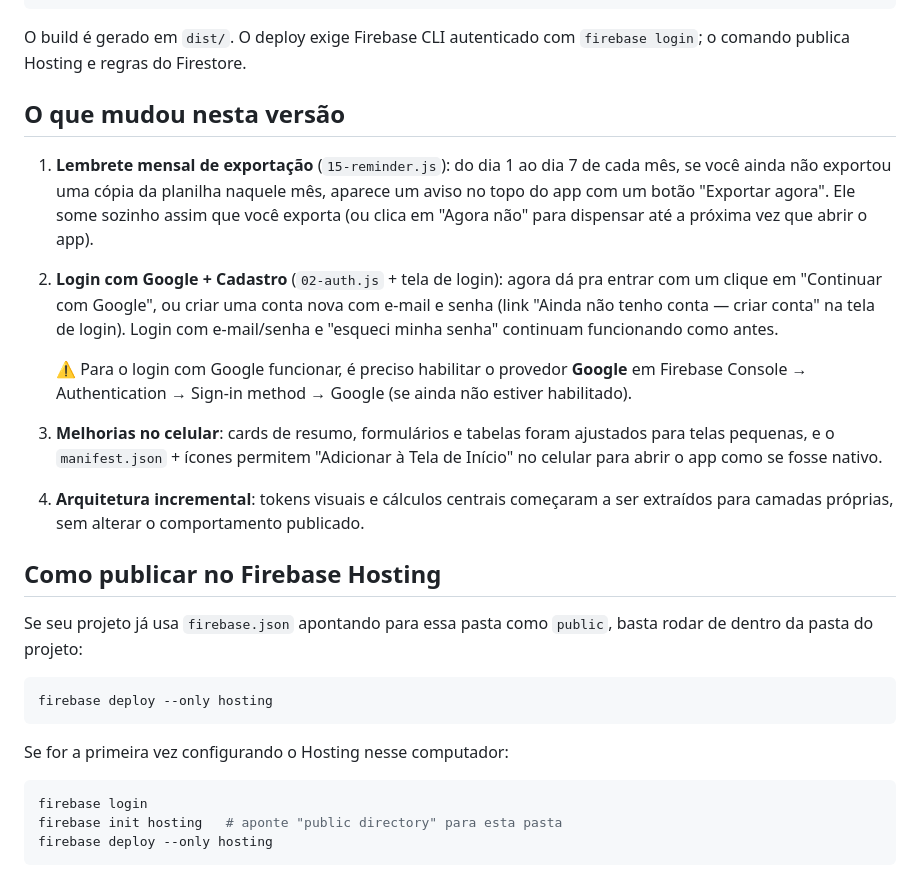
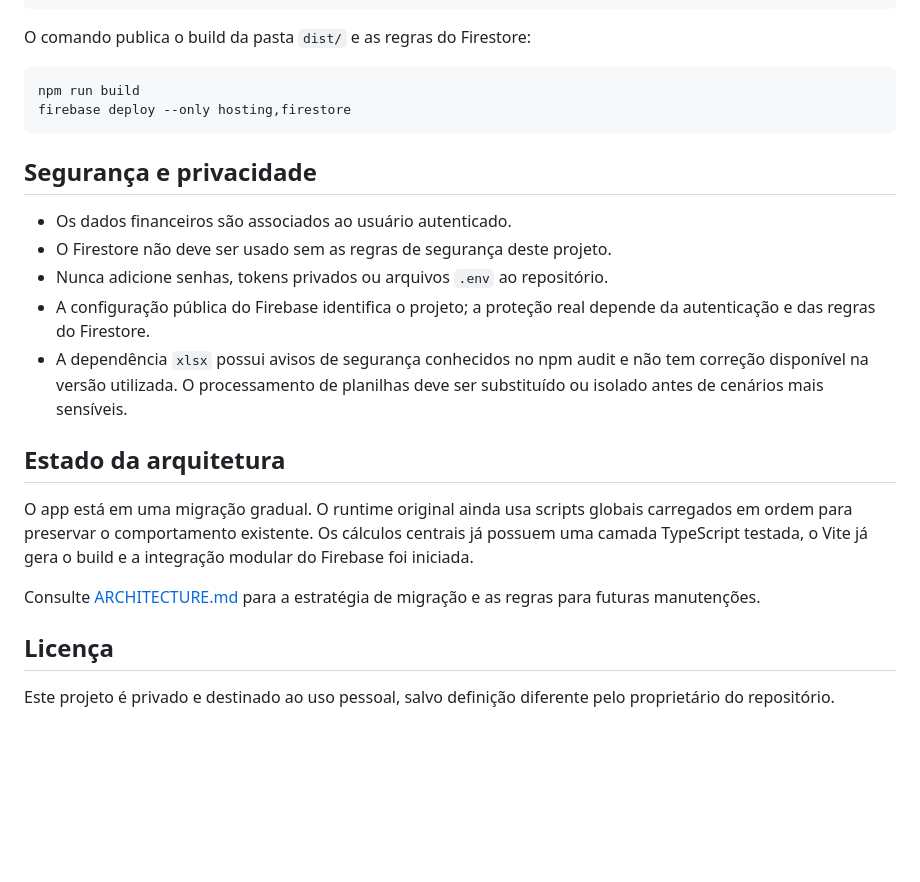
Before and after one commit to Pedrinhopb/Controle-Financeiro, a Markdown page: README.md, the part around one of its changes. Drawn GitHub-style; blank space fills up the shorter version.

Commit message:
docs: document application and deployment

````diff
--- a/README.md
+++ b/README.md
@@ -51,48 +152,27 @@ npm run validate
 npm run deploy
 ```
 
-O build é gerado em `dist/`. O deploy exige Firebase CLI autenticado com
-`firebase login`; o comando publica Hosting e regras do Firestore.
-
-## O que mudou nesta versão
-
-1. **Lembrete mensal de exportação** (`15-reminder.js`): do dia 1 ao dia 7 de
-   cada mês, se você ainda não exportou uma cópia da planilha naquele mês,
-   aparece um aviso no topo do app com um botão "Exportar agora". Ele some
-   sozinho assim que você exporta (ou clica em "Agora não" para dispensar
-   até a próxima vez que abrir o app).
-
-2. **Login com Google + Cadastro** (`02-auth.js` + tela de login): agora dá
-   pra entrar com um clique em "Continuar com Google", ou criar uma conta
-   nova com e-mail e senha (link "Ainda não tenho conta — criar conta" na
-   tela de login). Login com e-mail/senha e "esqueci minha senha" continuam
-   funcionando como antes.
-
-   ⚠️ Para o login com Google funcionar, é preciso habilitar o provedor
-   **Google** em Firebase Console → Authentication → Sign-in method → Google
-   (se ainda não estiver habilitado).
-
-3. **Melhorias no celular**: cards de resumo, formulários e tabelas foram
-   ajustados para telas pequenas, e o `manifest.json` + ícones permitem
-   "Adicionar à Tela de Início" no celular para abrir o app como se fosse
-   nativo.
-
-4. **Arquitetura incremental**: tokens visuais e cálculos centrais começaram a
-   ser extraídos para camadas próprias, sem alterar o comportamento publicado.
-
-## Como publicar no Firebase Hosting
-
-Se seu projeto já usa `firebase.json` apontando para essa pasta como
-`public`, basta rodar de dentro da pasta do projeto:
+O comando publica o build da pasta `dist/` e as regras do Firestore:
 
 ```bash
-firebase deploy --only hosting
+npm run build
+firebase deploy --only hosting,firestore
 ```
 
-Se for a primeira vez configurando o Hosting nesse computador:
+## Segurança e privacidade
 
-```bash
-firebase login
-firebase init hosting   # aponte "public directory" para esta pasta
-firebase deploy --only hosting
-```
+- Os dados financeiros são associados ao usuário autenticado.
+- O Firestore não deve ser usado sem as regras de segurança deste projeto.
+- Nunca adicione senhas, tokens privados ou arquivos `.env` ao repositório.
+- A configuração pública do Firebase identifica o projeto; a proteção real depende da autenticação e das regras do Firestore.
+- A dependência `xlsx` possui avisos de segurança conhecidos no npm audit e não tem correção disponível na versão utilizada. O processamento de planilhas deve ser substituído ou isolado antes de cenários mais sensíveis.
+
+## Estado da arquitetura
+
+O app está em uma migração gradual. O runtime original ainda usa scripts globais carregados em ordem para preservar o comportamento existente. Os cálculos centrais já possuem uma camada TypeScript testada, o Vite já gera o build e a integração modular do Firebase foi iniciada.
+
+Consulte [ARCHITECTURE.md](ARCHITECTURE.md) para a estratégia de migração e as regras para futuras manutenções.
+
+## Licença
+
+Este projeto é privado e destinado ao uso pessoal, salvo definição diferente pelo proprietário do repositório.
````
Also changed, not shown: other parts of README.md (+140 -39 lines).
